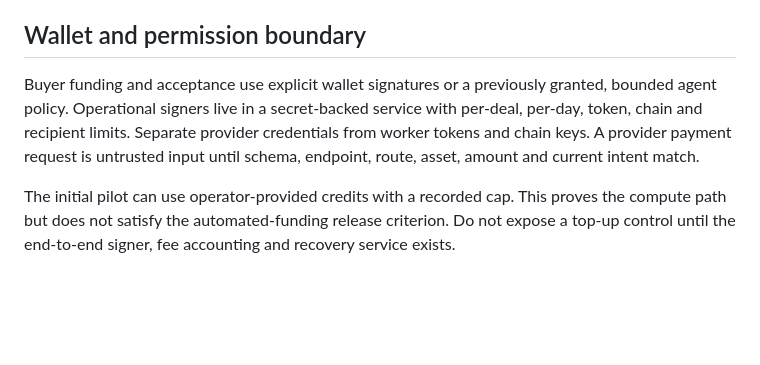
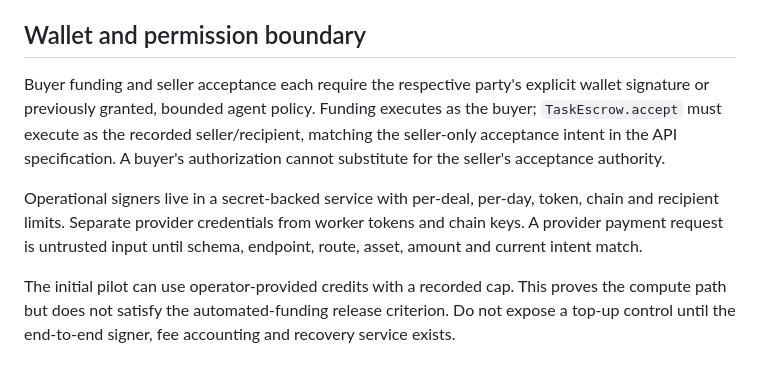
Before and after one commit to mnemonik-xyz/policy-execution, a Markdown page: docs/product/execution-funding.md, the part around the change. Rendered like a GitHub page; blank space fills up the shorter version.

Commit message:
docs: clarify buyer funding and seller acceptance authority

```diff
--- a/docs/product/execution-funding.md
+++ b/docs/product/execution-funding.md
@@ -48,7 +48,9 @@ A bridge quote must cover fees while leaving enough net USDC for the full paymen
 
 ## Wallet and permission boundary
 
-Buyer funding and acceptance use explicit wallet signatures or a previously granted, bounded agent policy. Operational signers live in a secret-backed service with per-deal, per-day, token, chain and recipient limits. Separate provider credentials from worker tokens and chain keys. A provider payment request is untrusted input until schema, endpoint, route, asset, amount and current intent match.
+Buyer funding and seller acceptance each require the respective party's explicit wallet signature or previously granted, bounded agent policy. Funding executes as the buyer; `TaskEscrow.accept` must execute as the recorded seller/recipient, matching the seller-only acceptance intent in the API specification. A buyer's authorization cannot substitute for the seller's acceptance authority.
+
+Operational signers live in a secret-backed service with per-deal, per-day, token, chain and recipient limits. Separate provider credentials from worker tokens and chain keys. A provider payment request is untrusted input until schema, endpoint, route, asset, amount and current intent match.
 
 The initial pilot can use operator-provided credits with a recorded cap. This proves the compute path but does not satisfy the automated-funding release criterion. Do not expose a top-up control until the end-to-end signer, fee accounting and recovery service exists.
 
```
